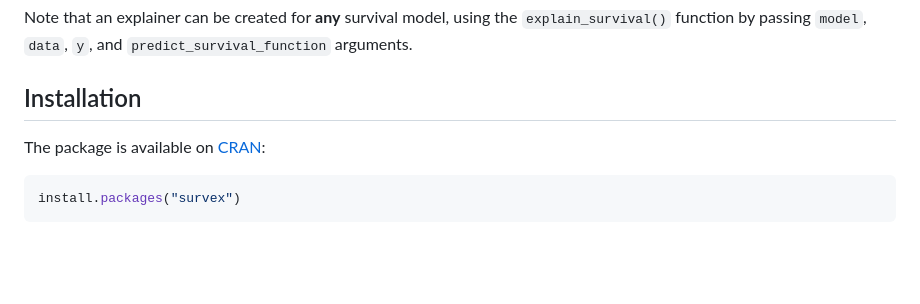
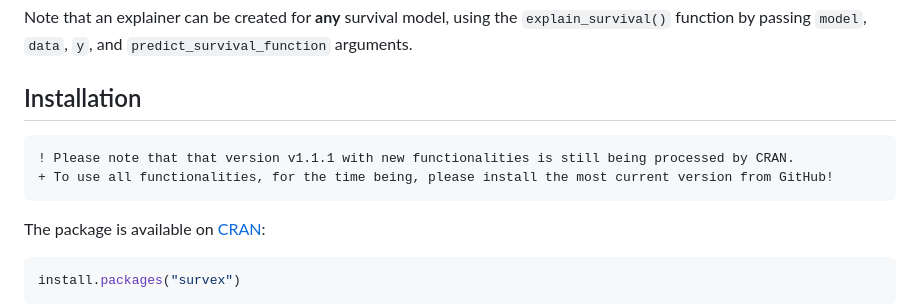
Before and after one commit to ModelOriented/survex, a Markdown page: README.md, the part around the change. GitHub-like rendering; blank space fills up the shorter version.

````diff
--- a/README.md
+++ b/README.md
@@ -19,6 +19,12 @@ Note that an explainer can be created for **any** survival model, using the `exp
 
 
 ## Installation
+
+```diff
+! Please note that that version v1.1.1 with new functionalities is still being processed by CRAN.
++ To use all functionalities, for the time being, please install the most current version from GitHub!
+```
+
 
 The package is available on [CRAN](https://cran.r-project.org/package=survex):
 
````
